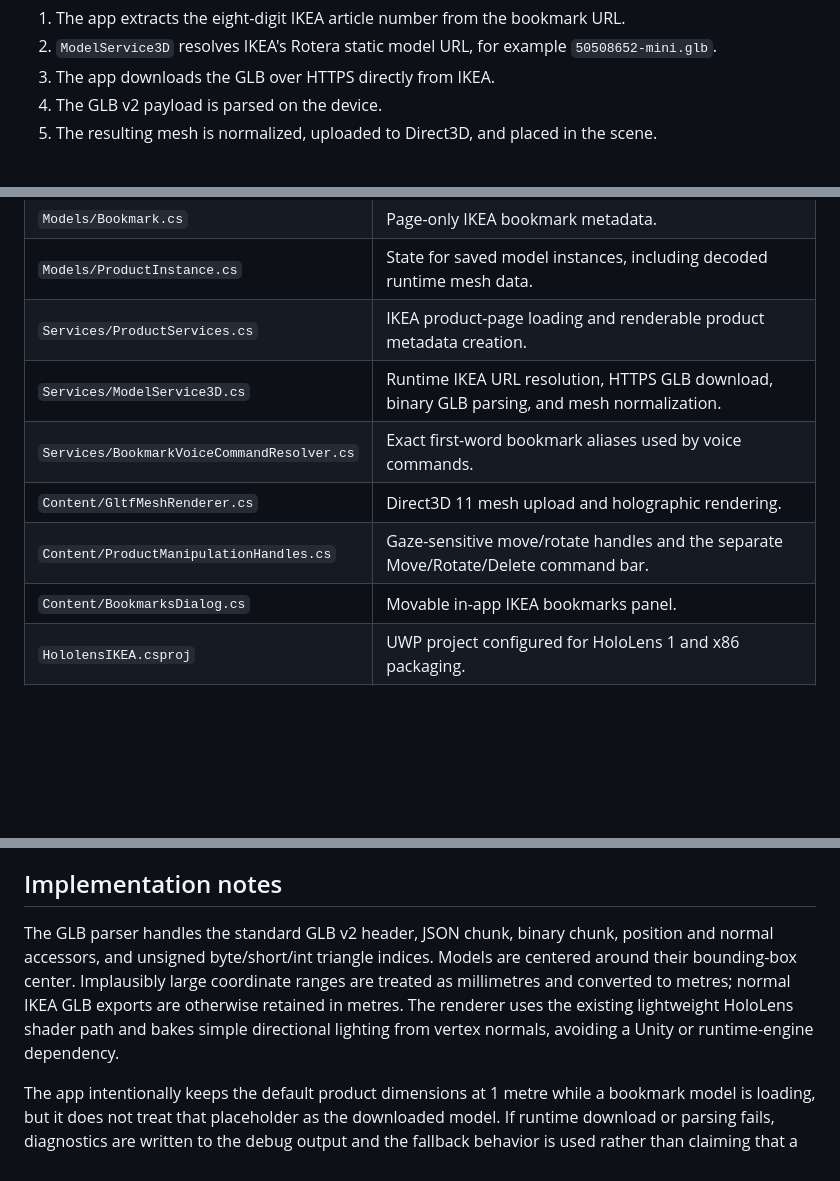
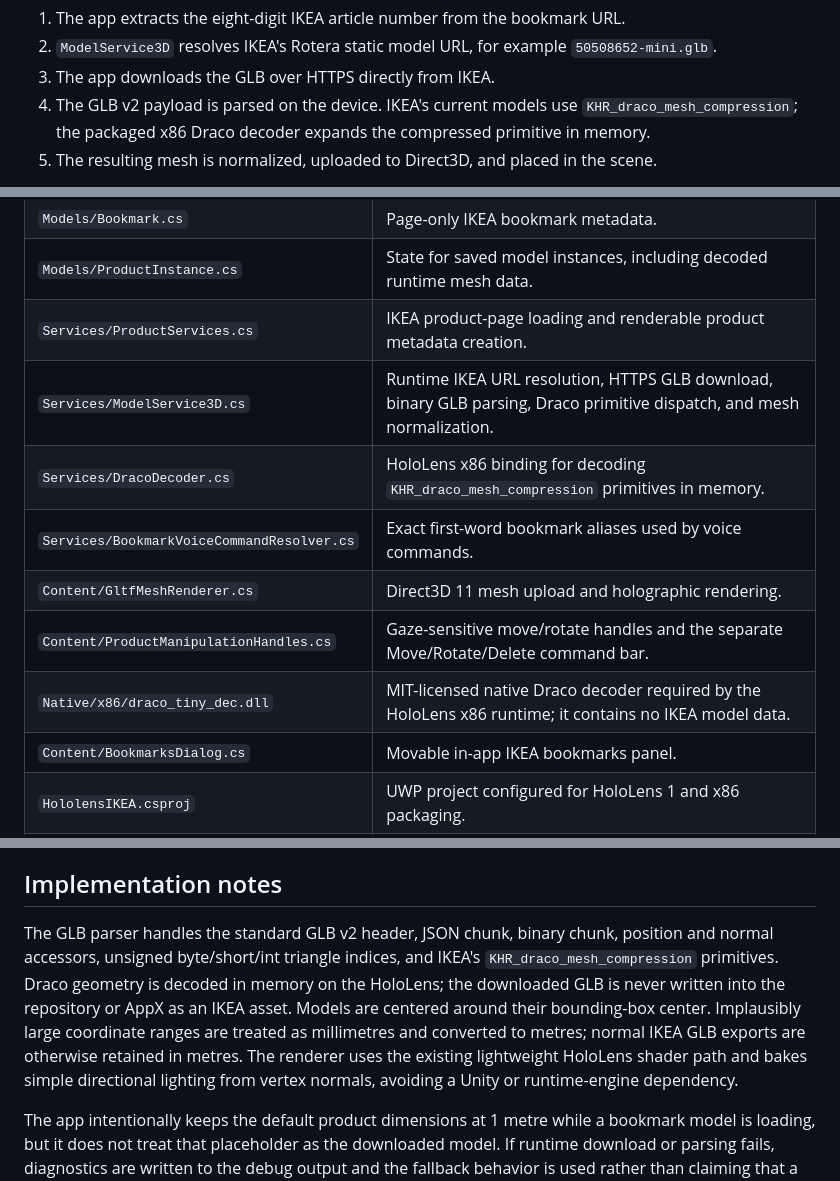
Before and after one commit to kveita/HololensIKEA, a Markdown page: README.md, 3 parts joined by grey strips. GitHub-like rendering; blank space fills up the shorter version.

Commit message:
docs: document runtime Draco decoding

```diff
--- a/README.md
+++ b/README.md
@@ -30,7 +30,7 @@ When a bookmark is selected, the HoloLens downloads and processes the model duri
 1. The app extracts the eight-digit IKEA article number from the bookmark URL.
 2. `ModelService3D` resolves IKEA's Rotera static model URL, for example `50508652-mini.glb`.
 3. The app downloads the GLB over HTTPS directly from IKEA.
-4. The GLB v2 payload is parsed on the device.
+4. The GLB v2 payload is parsed on the device. IKEA's current models use `KHR_draco_mesh_compression`; the packaged x86 Draco decoder expands the compressed primitive in memory.
 5. The resulting mesh is normalized, uploaded to Direct3D, and placed in the scene.
 
 The product page and Rotera API are fallback discovery paths when the deterministic static URL is not available. The app does not download models during the repository update workflow, and it does not commit or package downloaded models. A temporary device-local cache may be added later, but any such cache must remain outside the repository and AppX package.
@@ -56,10 +56,12 @@ The workflow writes page-only entries to `bookmarks.json`. It must never downloa
 | `Models/Bookmark.cs` | Page-only IKEA bookmark metadata. |
 | `Models/ProductInstance.cs` | State for saved model instances, including decoded runtime mesh data. |
 | `Services/ProductServices.cs` | IKEA product-page loading and renderable product metadata creation. |
-| `Services/ModelService3D.cs` | Runtime IKEA URL resolution, HTTPS GLB download, binary GLB parsing, and mesh normalization. |
+| `Services/ModelService3D.cs` | Runtime IKEA URL resolution, HTTPS GLB download, binary GLB parsing, Draco primitive dispatch, and mesh normalization. |
+| `Services/DracoDecoder.cs` | HoloLens x86 binding for decoding `KHR_draco_mesh_compression` primitives in memory. |
 | `Services/BookmarkVoiceCommandResolver.cs` | Exact first-word bookmark aliases used by voice commands. |
 | `Content/GltfMeshRenderer.cs` | Direct3D 11 mesh upload and holographic rendering. |
 | `Content/ProductManipulationHandles.cs` | Gaze-sensitive move/rotate handles and the separate Move/Rotate/Delete command bar. |
+| `Native/x86/draco_tiny_dec.dll` | MIT-licensed native Draco decoder required by the HoloLens x86 runtime; it contains no IKEA model data. |
 | `Content/BookmarksDialog.cs` | Movable in-app IKEA bookmarks panel. |
 | `HololensIKEA.csproj` | UWP project configured for HoloLens 1 and x86 packaging. |
 | `.github/workflows/update-bookmarks.yml` | Scheduled and manual page-only bookmark discovery and validation. |
@@ -132,7 +134,7 @@ The app manifest uses the HoloLens 1-compatible `Windows.Universal` target famil
 
 ## Implementation notes
 
-The GLB parser handles the standard GLB v2 header, JSON chunk, binary chunk, position and normal accessors, and unsigned byte/short/int triangle indices. Models are centered around their bounding-box center. Implausibly large coordinate ranges are treated as millimetres and converted to metres; normal IKEA GLB exports are otherwise retained in metres. The renderer uses the existing lightweight HoloLens shader path and bakes simple directional lighting from vertex normals, avoiding a Unity or runtime-engine dependency.
+The GLB parser handles the standard GLB v2 header, JSON chunk, binary chunk, position and normal accessors, unsigned byte/short/int triangle indices, and IKEA's `KHR_draco_mesh_compression` primitives. Draco geometry is decoded in memory on the HoloLens; the downloaded GLB is never written into the repository or AppX as an IKEA asset. Models are centered around their bounding-box center. Implausibly large coordinate ranges are treated as millimetres and converted to metres; normal IKEA GLB exports are otherwise retained in metres. The renderer uses the existing lightweight HoloLens shader path and bakes simple directional lighting from vertex normals, avoiding a Unity or runtime-engine dependency.
 
 The app intentionally keeps the default product dimensions at 1 metre while a bookmark model is loading, but it does not treat that placeholder as the downloaded model. If runtime download or parsing fails, diagnostics are written to the debug output and the fallback behavior is used rather than claiming that a GLB was bundled.
 
```
